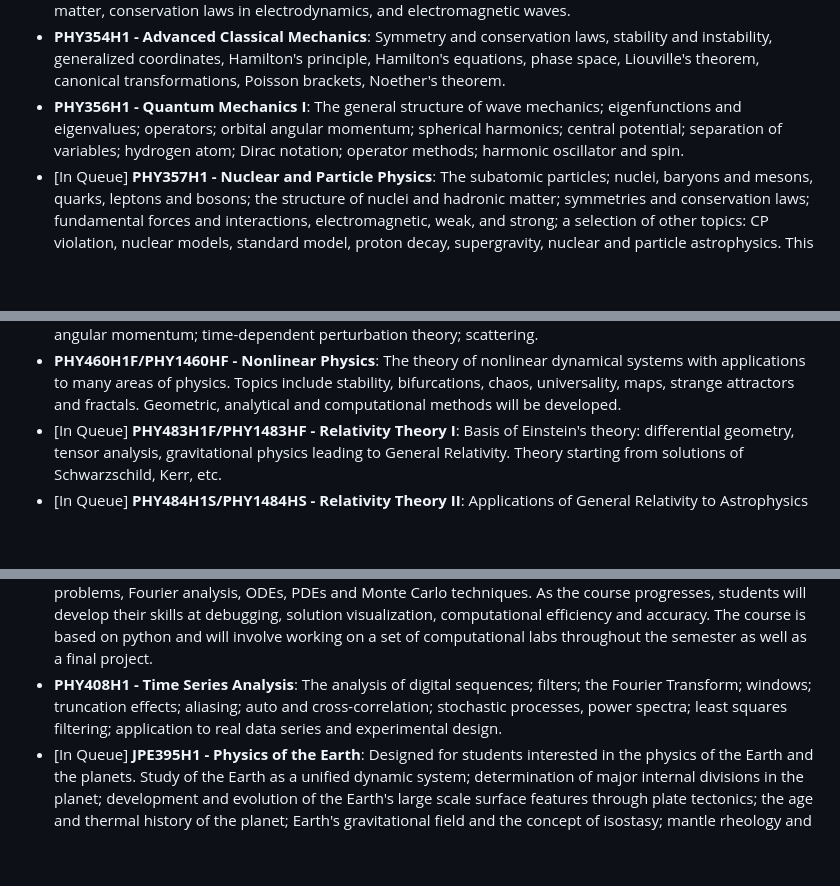
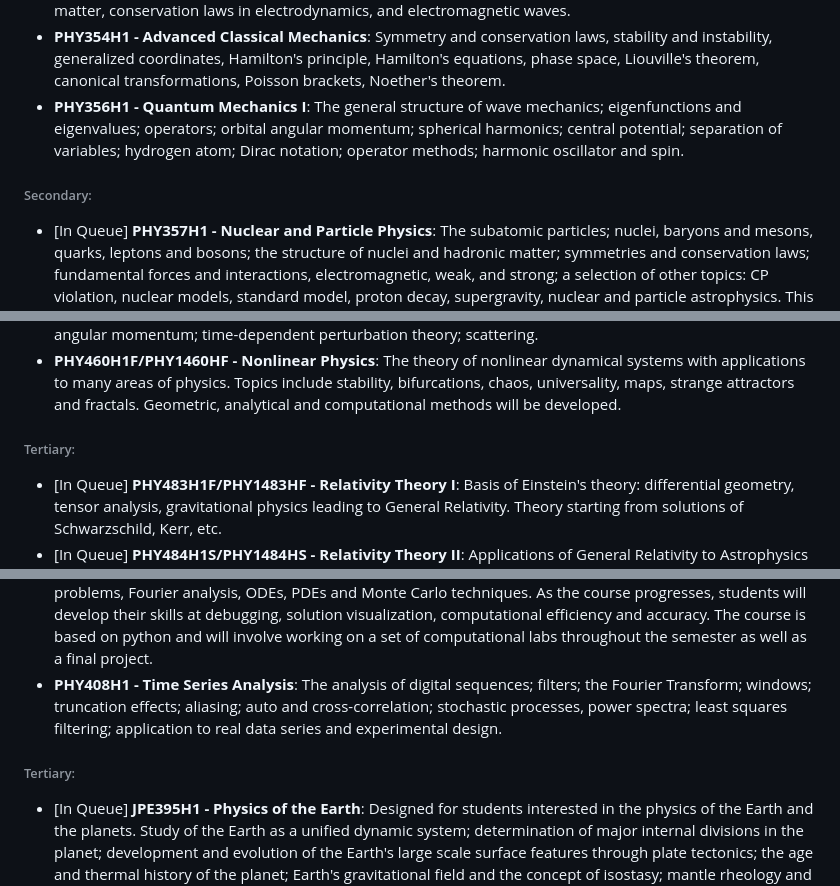
Before and after one commit to JaspreetKhela/JaspreetKhela, a Markdown page: README.md, 3 parts joined by grey strips. Drawn GitHub-style; blank space fills up the shorter version.

```diff
--- a/README.md
+++ b/README.md
@@ -205,6 +206,7 @@ __________
 * **PHY350H1 - Electromagnetic Theory**: This course builds upon the knowledge and tools developed in PHY250H1. Topics include: solving Poisson and Laplace equations via method of images and separation of variables, multipole expansion for electrostatics, atomic dipoles and polarizability, polarization in dielectrics, multipole expansion in magnetostatics, magnetic dipoles, magnetization in matter, Maxwell’s equations in matter, conservation laws in electrodynamics, and electromagnetic waves.
 * **PHY354H1 - Advanced Classical Mechanics**: Symmetry and conservation laws, stability and instability, generalized coordinates, Hamilton's principle, Hamilton's equations, phase space, Liouville's theorem, canonical transformations, Poisson brackets, Noether's theorem.
 * **PHY356H1 - Quantum Mechanics I**: The general structure of wave mechanics; eigenfunctions and eigenvalues; operators; orbital angular momentum; spherical harmonics; central potential; separation of variables; hydrogen atom; Dirac notation; operator methods; harmonic oscillator and spin.
+###### Secondary:
 * [In Queue] **PHY357H1 - Nuclear and Particle Physics**: The subatomic particles; nuclei, baryons and mesons, quarks, leptons and bosons; the structure of nuclei and hadronic matter; symmetries and conservation laws; fundamental forces and interactions, electromagnetic, weak, and strong; a selection of other topics: CP violation, nuclear models, standard model, proton decay, supergravity, nuclear and particle astrophysics. This course is not a prerequisite for any PHY400-level course.
 * [In Queue] **PHY358H1 - Quantum Materials: from Atoms to Crystals**: This course covers the most important iconic quantum systems, from the hydrogen atom through to solid state systems, focusing on how quantum mechanics is applied and determines physical properties of atoms, molecules, and crystals. It begins with the hydrogen atom, including orbital and spin angular momentum, spin-orbit coupling, and effects of the magnetic field, and then extends to systems of two identical particles: bosons vs. fermions and the helium atom with two electrons. Other topics include spin singlets and triplets, entanglement, perturbation theory, the effects of electron-electron interactions and diatomic molecules. For crystals, the course covers Fermi gases, Fermi surfaces, crystal structure, the reciprocal lattice, the nearly-free electron model, energy bands, and topology using low-dimensional models.
 * [In Queue] **PHY365H1 - Quantum Information**: Introduction to quantum computing; Quantum states of multi-particle systems and Entanglement; Quantum Algorithms; Quantum Information Processing Technologies; Quantum error correction.
@@ -216,6 +218,7 @@ __________
 * [In Queue] **PHY454H1 - Continuum Mechanics**: The theory of continuous matter, including solid and fluid mechanics. Topics include the continuum approximation, dimensional analysis, stress, strain, the Euler and Navier-Stokes equations, vorticity, waves, instabilities, convection and turbulence.
 * [In Queue] **PHY456H1 - Quantum Mechanics II**: Quantum dynamics in Heisenberg and Schrödinger pictures; WKB approximation; variational method; time-independent perturbation theory; spin; addition of angular momentum; time-dependent perturbation theory; scattering.
 * **PHY460H1F/PHY1460HF - Nonlinear Physics**: The theory of nonlinear dynamical systems with applications to many areas of physics. Topics include stability, bifurcations, chaos, universality, maps, strange attractors and fractals. Geometric, analytical and computational methods will be developed.
+###### Tertiary:
 * [In Queue] **PHY483H1F/PHY1483HF - Relativity Theory I**: Basis of Einstein's theory: differential geometry, tensor analysis, gravitational physics leading to General Relativity. Theory starting from solutions of Schwarzschild, Kerr, etc.
 * [In Queue] **PHY484H1S/PHY1484HS - Relativity Theory II**: Applications of General Relativity to Astrophysics and Cosmology. Introduction to black holes, large-scale structure of the universe.
 * [In Queue] **PHY485H1S/PHY1485HS - Laser Physics**: This course, which is intended to be an introduction to research in optical sciences, covers the statistics of optical fields and the physics of lasers. Topics include the principles of laser action, laser cavities, properties of laser radiation and its propagation, the diffraction of light, and spatial and temporal coherence.
@@ -229,6 +235,7 @@ __________
 * [In Queue] **PHY392H1 - Physics of Climate**: This course provides an introduction to climate physics and the earth-atmosphere-ocean system. Topics include solar and terrestrial radiation; global energy balance; radiation laws; radiative transfer; atmospheric structure; convection; the meridional structure of the atmosphere; the general circulation of the atmosphere; the ocean and its circulation; and climate variability.
 * **PHY407H1 - Computational Physics**: This is an introduction to scientific computing in physics. Students will be introduced to computational techniques used in a range of physics research areas. By considering select physics topics, students will learn basic computational methods for function analysis (computing integrals and derivatives; finding roots and extrema), resolution of linear and non-linear equations, eigenvalue problems, Fourier analysis, ODEs, PDEs and Monte Carlo techniques. As the course progresses, students will develop their skills at debugging, solution visualization, computational efficiency and accuracy. The course is based on python and will involve working on a set of computational labs throughout the semester as well as a final project.
 * **PHY408H1 - Time Series Analysis**: The analysis of digital sequences; filters; the Fourier Transform; windows; truncation effects; aliasing; auto and cross-correlation; stochastic processes, power spectra; least squares filtering; application to real data series and experimental design.
+###### Tertiary:
 * [In Queue] **JPE395H1 - Physics of the Earth**: Designed for students interested in the physics of the Earth and the planets. Study of the Earth as a unified dynamic system; determination of major internal divisions in the planet; development and evolution of the Earth's large scale surface features through plate tectonics; the age and thermal history of the planet; Earth's gravitational field and the concept of isostasy; mantle rheology and convection; Earth tides; geodetic measurement techniques, in particular modern space-based techniques.
 * [In Queue] **PHY492H1F/PHY1498HF - Advanced Atmospheric Physics**: A preparatory course for research in experimental and theoretical atmospheric physics. Content will vary from year to year. Themes may include techniques for remote sensing of the Earth's atmosphere and surface; theoretical atmosphere-ocean dynamics; the physics of clouds, precipitation, and convection in the Earth's atmosphere.
 * [In Queue] **JPE493H1F/JPE1493HF - Seismology**: Why do earthquakes occur and how are they related to tectonic motion of the Earth's surface? What is the physics behind the propagation of seismic waves through the Earth, and how can it be used to determine the internal structures of the Earth? This introductory course is aimed at understanding the physics behind seismic wave propagation, as well as asymptotic and numerical solutions to the elastodynamic equation. Travel time and amplitude of seismic waves are discussed based on seismic ray theory, while numerical methods are introduced to obtain accurate solutions to more complex velocity structures. Seismic tomographic methods, including their applications to hydrocarbon reservoir imaging, are also covered.
```
Also changed, not shown: other parts of README.md (+10 -0 lines).
